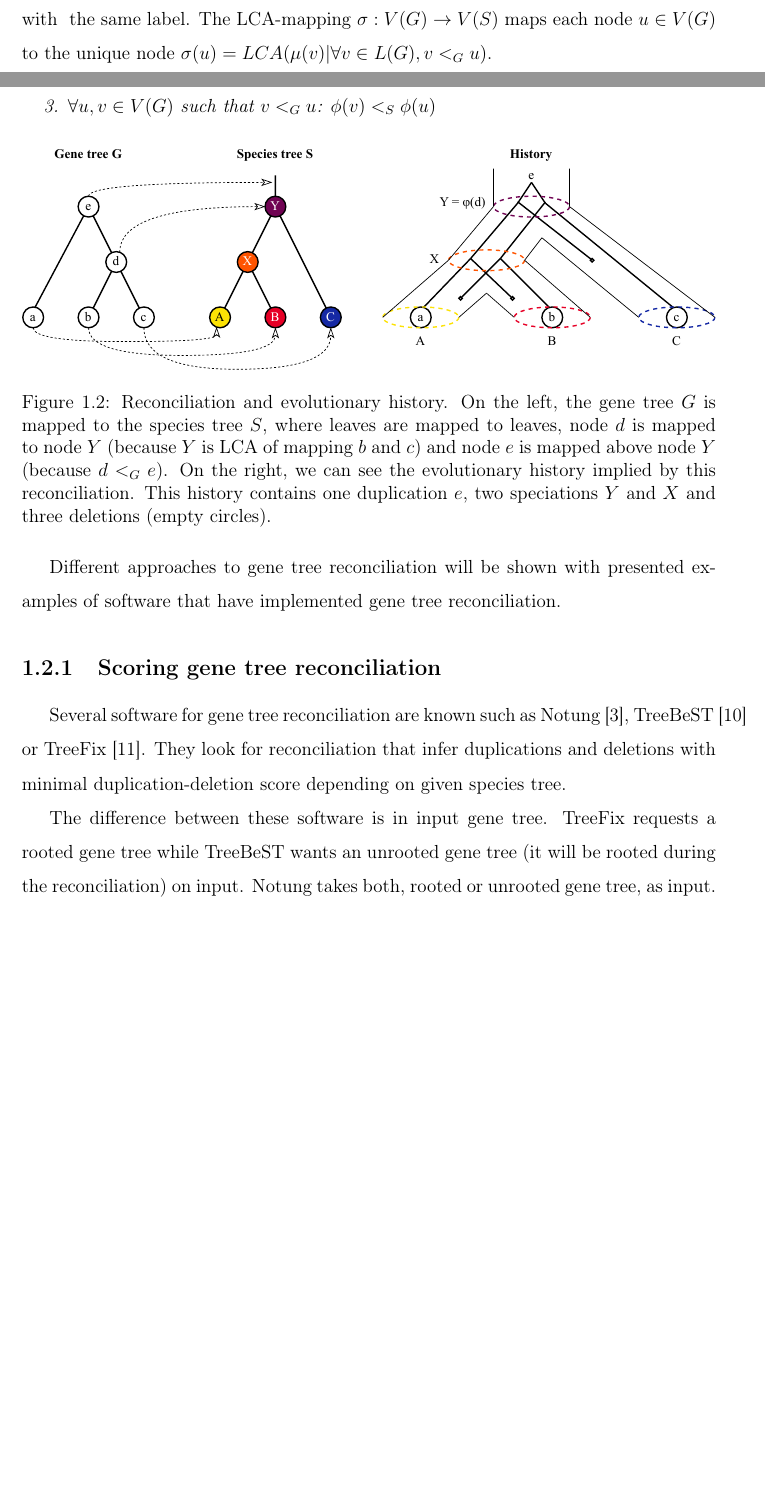
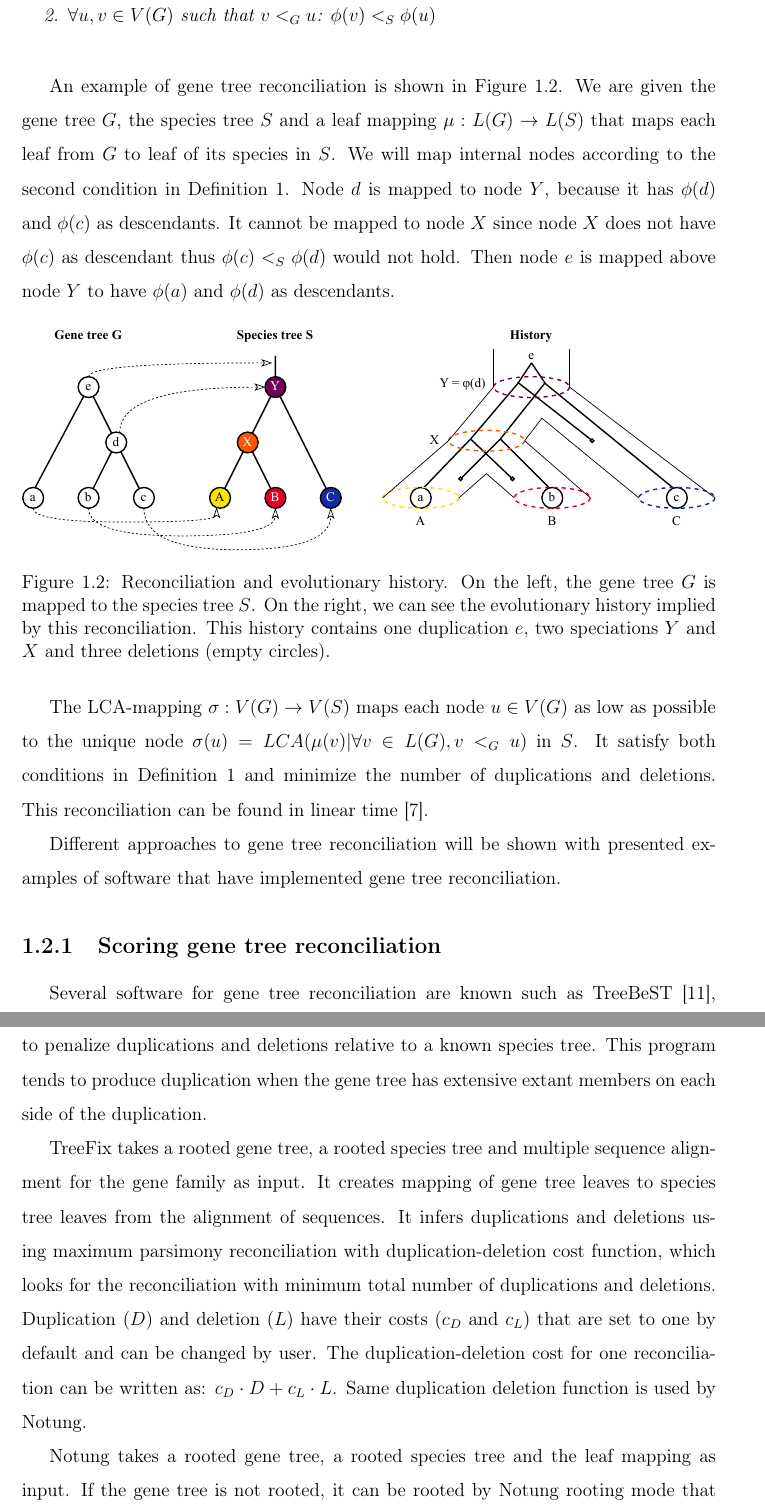
Before and after one commit to mihalova/diploma_thesis, a LaTeX thesis (latex_diploma_thesis/main.tex, which reads latex_diploma_thesis/chapter_1.tex): two parts of pages 6 and 7 of 11 before the commit and two parts of pages 7 and 8 of 12 after it, joined at a grey line, cut so that both start at the same text, the shorter picture padded with empty space. Compiled offline with pdfLaTeX.

Commit message:
Add files via upload

```diff
--- a/latex_diploma_thesis/chapter_1.tex
+++ b/latex_diploma_thesis/chapter_1.tex
@@ -46,8 +46,6 @@ An evolutionary history is a possible sequence of~evolutionary events that lead
 
 The~problem of~gene tree and species tree reconciliation was introduced in~1979 by~Goodman~et~al.~\cite{goodman} as~a~method to~infer evolutionary history of~duplications and deletions in~a~gene family to~decode evolutionary relationships between copies of~gene. The goal of~reconciliation consists in~mapping nodes of a gene tree into a species tree and thus inducing evolution of~a gene family in~terms of~speciations, duplications and deletions. An important prerequisite for~reconciliation is to~have a~gene tree without errors as~a~misplaced leaves can lead to~a different history of~the gene family.
 
-Let $\mu: L(G) \rightarrow L(S)$ be leaf mapping of~each leaf of~$G$ to~the~unique leaf of~$S$ with~ the~same label. The LCA-mapping $\sigma: V(G) \rightarrow V(S)$ maps each node $u \in V(G)$ to~the~unique node $\sigma(u) = LCA(\mu(v) | \forall v \in L(G), v<_Gu)$.
-
 \begin{definition}
 A reconciliation between gene tree $G$ and species tree $S$ is mapping $\phi: V(G) \rightarrow V(S)$ such that:
 	\begin{enumerate}\itemsep0em
@@ -56,22 +53,32 @@ A reconciliation between gene tree $G$ and species tree $S$ is mapping $\phi: V(
 	\item $\forall u, v \in V(G)$ such that $v<_Gu$: $\phi(v)<_S\phi(u)$
 	\end{enumerate}
+	\label{def_reconciliation}
 \end{definition}
+
+An example of gene tree reconciliation is shown in Figure \ref{reconciliation}. We are given the gene tree $G$, the species tree $S$ and a leaf mapping $\mu: L(G) \rightarrow L(S)$ that maps each leaf from $G$ to leaf of its species in $S$. We will map internal nodes according to the second condition in Definition \ref{def_reconciliation}. Node $d$ is mapped to node $Y$, because it has $\phi(d)$ and $\phi(c)$ as descendants. It cannot be mapped to node $X$ since node $X$ does not have $\phi(c)$ as descendant thus $\phi(c)<_S\phi(d)$ would not hold. Then node $e$ is mapped above node $Y$ to have $\phi(a)$ and $\phi(d)$ as descendants.
 
 \begin{figure}[h]
 	\centering
 	\label{reconciliation}
   	\includegraphics[width=\linewidth]{reconciliation}
-  	\caption{Reconciliation and evolutionary history. On~the~left, the~gene tree~$G$ is mapped to~the~species tree~$S$, where leaves are mapped to~leaves, node~$d$ is mapped to~node~$Y$ (because $Y$ is LCA of~mapping $b$ and $c$) and node~$e$ is mapped above node~$Y$ (because $d<_Ge$). On~the~right, we~can see the evolutionary history implied by this reconciliation. This~history contains one~duplication $e$, two speciations $Y$ and $X$ and three deletions (empty circles).}
+  	\caption{Reconciliation and evolutionary history. On~the~left, the~gene tree~$G$ is mapped to~the~species tree~$S$. On~the~right, we~can see the evolutionary history implied by this reconciliation. This~history contains one~duplication $e$, two speciations $Y$ and $X$ and three deletions (empty circles).}
 \end{figure}
+
+The LCA-mapping $\sigma: V(G) \rightarrow V(S)$ maps each node $u \in V(G)$ as low as possible to~the~unique node $\sigma(u) = LCA(\mu(v) | \forall v \in L(G), v<_Gu)$ in $S$. It satisfy both conditions in Definition \ref{def_reconciliation} and minimize the number of duplications and deletions. This reconciliation can be found in linear time \cite{hasic}.
 
 Different approaches to~gene tree reconciliation will be shown with~presented examples of~software that have implemented gene tree reconciliation.
 
 
 \subsection{Scoring gene tree reconciliation}
-Several software for gene tree reconciliation are known such as
-Notung~\cite{notung}, TreeBeST~\cite{treebest} or TreeFix~\cite{treefix}. They look for reconciliation that infer duplications and deletions with minimal duplication-deletion score depending on given species tree.
+Several software for gene tree reconciliation are known such as TreeBeST~\cite{treebest}, TreeFix~\cite{treefix} or Notung~\cite{notung}.
 
-The difference between these software is in input gene tree. TreeFix requests a rooted gene tree while TreeBeST wants an unrooted gene tree (it will be rooted during the reconciliation) on input. Notung takes both, rooted or unrooted gene tree, as input.
+TreeBest takes an unrooted gene tree, a rooted species tree and multiple sequence alignment for the gene family as input. They used method to create a tree with a model to penalize duplications and deletions relative to a known species tree. This program tends to produce duplication when the gene tree has extensive extant members on each side of the duplication.
+
+TreeFix takes a rooted gene tree, a rooted species tree and multiple sequence alignment for the gene family as input. It creates mapping of gene tree leaves to species tree leaves from the alignment of sequences. It infers duplications and deletions using maximum parsimony reconciliation with duplication-deletion cost function, which looks for the reconciliation with minimum total number of duplications and deletions. Duplication ($D$) and deletion ($L$) have their costs ($c_D$ and $c_L$) that are set to one by default and can be changed by user. The duplication-deletion cost for one reconciliation can be written as: $c_D \cdot D+c_L \cdot L$. Same duplication deletion function is used by Notung.
+
+Notung takes a rooted gene tree, a rooted species tree and the leaf mapping as input. If the gene tree is not rooted, it can be rooted by Notung rooting mode that gives each edge a root score (weighted sum of duplications and deletions). Apart from reconciliation of binary trees, Notung can reconcile binary gene trees with non-binary species trees and non-binary gene trees with binary species tree. Non-binary tree is a tree with at least one polytomy (a node with more than two children).
+Reconciliation of binary gene trees to non-binary species trees results into binary gene tree. They use algorithm, that can distinguish between duplication and deep coalescence (divergence, when the time of separation of two  lineages precede the time of speciation) and leads to smaller total number of duplications and deletions than duplication-deletion cost function used in reconciliation of two binary trees \cite{vernot}.
+Reconciliation of non-binary gene tree to binary species tree results into non-binary gene tree. The general approach is to convert non-binary gene tree to binary gene tree that has minimal duplication-deletion score when reconciled with binary species tree. The resolution is then rearrange back to non-binary gene tree, where all nodes and edges not present in the original gene tree are removed and their assigned duplications and deletions are reassigned to their polytomy.
 
 \subsection{Probabilistic gene tree reconciliation}
 Probabilistic methods have been designed to~increase accuracy of~reconciled trees. Here, we~introduce two software tools that use probabilistic methods to~reconcile gene trees: SPIMAP and Phyldog.
```
Also changed, not shown: latex_diploma_thesis/bibliography.bib (+12 -2 lines), latex_diploma_thesis/main.bbl, latex_diploma_thesis/main.pdf, latex_diploma_thesis/chapter_1.tex (9 more changed lines), 7 other files.
